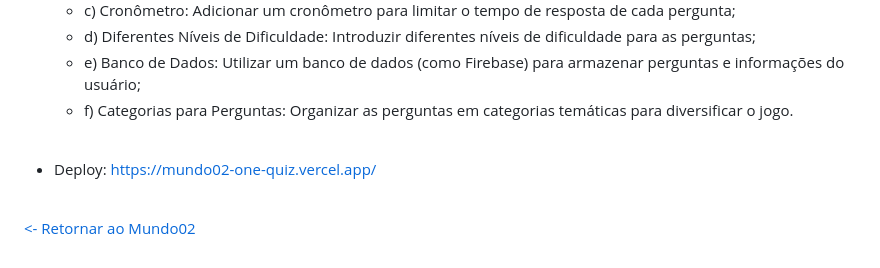
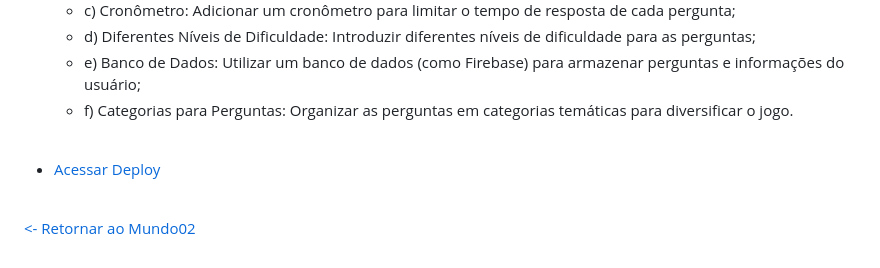
Before and after one commit to GilvanPOliveira/FullStack, a Markdown page: Mundo02/OneQuiz/README.md, the part around the change. Rendered like a GitHub page.

Commit message:
:books: Atualização do README.md

```diff
--- a/Mundo02/OneQuiz/README.md
+++ b/Mundo02/OneQuiz/README.md
@@ -43,7 +43,7 @@ rodada;
 
   <br>
 
-- Deploy: https://mundo02-one-quiz.vercel.app/
+- [Acessar Deploy](https://mundo02-one-quiz.vercel.app/)
 
  <br>
 
```
